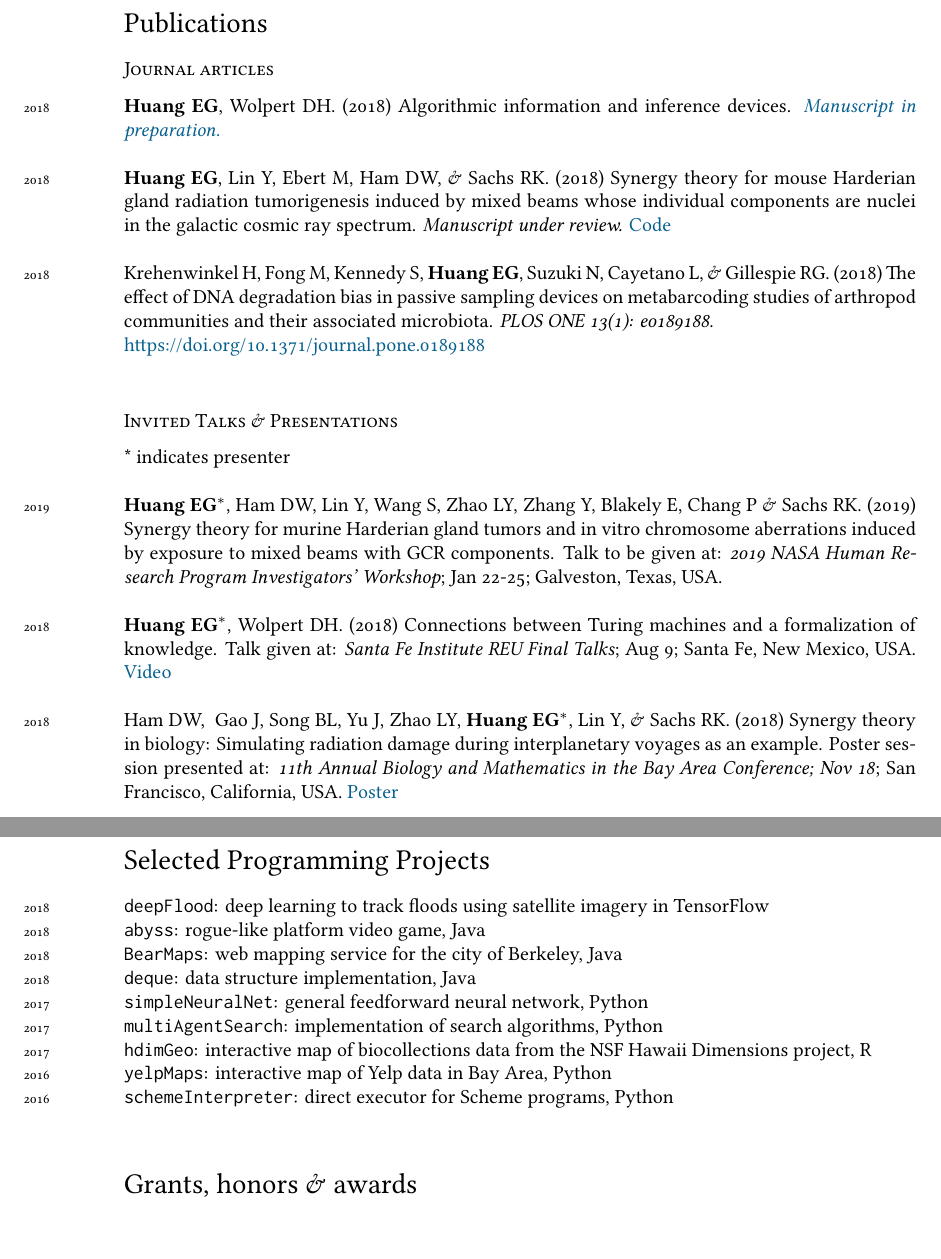
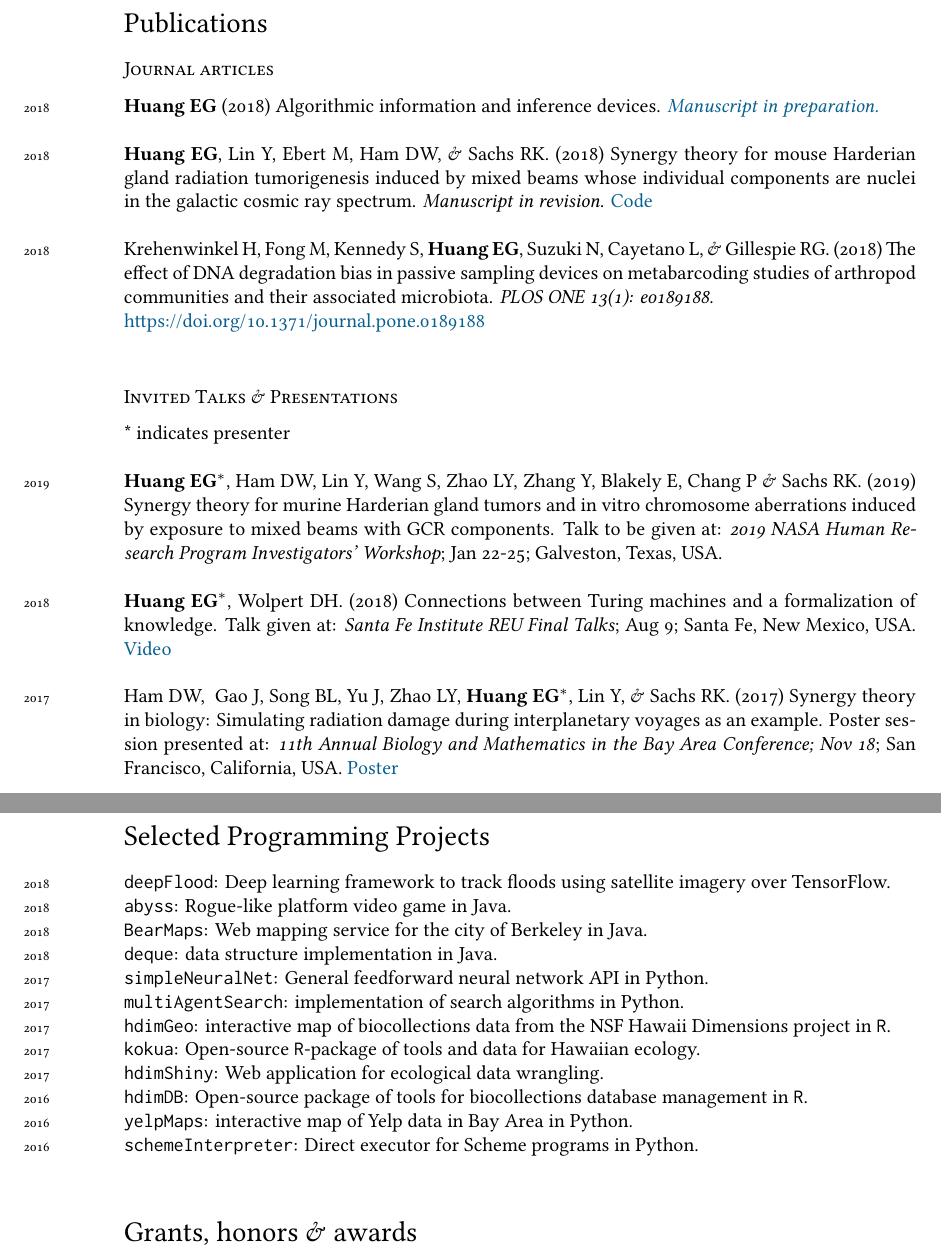
Before and after one commit to eghuang/cv, a LaTeX CV (cv.tex): two parts of pages 2 and 3 of 3, joined at a grey line, cut so that both start at the same text. Compiled offline with XeLaTeX; a missing font is replaced by an installed copy or a similar font.

Commit message:
New revisions

```diff
--- a/cv.tex
+++ b/cv.tex
@@ -129,9 +129,9 @@ Nationality: American
 
 \subsection*{Journal articles}
 \noindent
-\years{2018}\textbf{Huang EG}, Wolpert DH. (2018) Algorithmic information and inference devices. \emph{\href{https://github.com/eghuang/inferenceDevices/blob/master/inference_devices.pdf}{Manuscript in preparation.}} \\
+\years{2018}\textbf{Huang EG} (2018) Algorithmic information and inference devices. \emph{\href{https://github.com/eghuang/inferenceDevices/blob/master/inference_devices.pdf}{Manuscript in preparation.}} \\
 
-\years{2018}\textbf{Huang EG}, Lin Y, Ebert M, Ham DW, \& Sachs RK. (2018) Synergy theory for mouse Harderian gland radiation tumorigenesis induced by mixed beams whose individual components are nuclei in the galactic cosmic ray spectrum. \emph{Manuscript under review.} \href{https://github.com/sachsURAP/NASAmouseHG}{Code}\\
+\years{2018}\textbf{Huang EG}, Lin Y, Ebert M, Ham DW, \& Sachs RK. (2018) Synergy theory for mouse Harderian gland radiation tumorigenesis induced by mixed beams whose individual components are nuclei in the galactic cosmic ray spectrum. \emph{Manuscript in revision.} \href{https://github.com/sachsURAP/NASAmouseHG}{Code}\\
 
 \years{2018}Krehenwinkel H, Fong M, Kennedy S, \textbf{Huang EG}, Suzuki N, Cayetano L, \& Gillespie RG. (2018) The effect of DNA degradation bias in passive sampling devices on metabarcoding studies of arthropod communities and their associated microbiota. \emph{PLOS ONE 13(1): e0189188}. \\
 \href{https://doi.org/10.1371/journal.pone.0189188}{https://doi.org/10.1371/journal.pone.0189188} \\
@@ -144,7 +144,7 @@ Nationality: American
 
 \years{2018}\textbf{Huang EG}$^{*}$, Wolpert DH. (2018) Connections between Turing machines and a formalization of knowledge. Talk given at: \emph{Santa Fe Institute REU Final Talks}; Aug 9; Santa Fe, New Mexico, USA. \href{https://www.youtube.com/watch?v=10bi_R47uYw&list=PLZlVBTf7N6GpTwEeQOlOmIfYN5J7zciZR&index=6&t=0s}{Video}\\
 
-\years{2018}Ham DW,  Gao J, Song BL, Yu J, Zhao LY, \textbf{Huang EG}$^{*}$, Lin Y, \& Sachs RK. (2018) Synergy theory in biology: Simulating radiation damage during interplanetary voyages as an example. Poster session presented at: \emph{11th Annual Biology and Mathematics in the Bay Area Conference; Nov 18}; San Francisco, California, USA. \href{https://github.com/sachsURAP/BaMBA_11/blob/master/Bamba17v3.pdf}{Poster}\\
+\years{2017}Ham DW,  Gao J, Song BL, Yu J, Zhao LY, \textbf{Huang EG}$^{*}$, Lin Y, \& Sachs RK. (2017) Synergy theory in biology: Simulating radiation damage during interplanetary voyages as an example. Poster session presented at: \emph{11th Annual Biology and Mathematics in the Bay Area Conference; Nov 18}; San Francisco, California, USA. \href{https://github.com/sachsURAP/BaMBA_11/blob/master/Bamba17v3.pdf}{Poster}\\
 
 \subsection*{Book Chapters}
 \noindent
@@ -160,16 +160,18 @@ Nationality: American
 %\hrule
 \section*{Selected Programming Projects}
 \noindent
-\years{2018}\lstinline{deepFlood}: deep learning to track floods using satellite imagery in TensorFlow\\
-\years{2018}\lstinline{abyss}: rogue-like platform video game, Java\\
-\years{2018}\lstinline{BearMaps}: web mapping service for the city of Berkeley, Java\\
-\years{2018}\lstinline{deque}: data structure implementation, Java\\
-\years{2017}\lstinline{simpleNeuralNet}: general feedforward neural network, Python\\
-\years{2017}\lstinline{multiAgentSearch}: implementation of search algorithms, Python\\
-\years{2017}\lstinline{hdimGeo}: interactive map of biocollections data from the NSF Hawaii Dimensions project, R \\
-\years{2016}\lstinline{yelpMaps}: interactive map of Yelp data in Bay Area, Python\\
-\years{2016}\lstinline{schemeInterpreter}: direct executor for Scheme programs, Python\\
-
+\years{2018}\lstinline{deepFlood}: Deep learning framework to track floods using satellite imagery over TensorFlow.\\
+\years{2018}\lstinline{abyss}: Rogue-like platform video game in Java.\\
+\years{2018}\lstinline{BearMaps}: Web mapping service for the city of Berkeley in Java.\\
+\years{2018}\lstinline{deque}: data structure implementation in Java.\\
+\years{2017}\lstinline{simpleNeuralNet}: General feedforward neural network API in Python.\\
+\years{2017}\lstinline{multiAgentSearch}: implementation of search algorithms in Python.\\
+\years{2017}\lstinline{hdimGeo}: interactive map of biocollections data from the NSF Hawaii Dimensions project in \lstinline{R}. \\
+\years{2017}\lstinline{kokua}: Open-source \lstinline{R}-package of tools and data for Hawaiian ecology.\\
+\years{2017}\lstinline{hdimShiny}: Web application for ecological data wrangling.\\
+\years{2016}\lstinline{hdimDB}: Open-source package of tools for biocollections database management in \lstinline{R}.\\
+\years{2016}\lstinline{yelpMaps}: interactive map of Yelp data in Bay Area in Python.\\
+\years{2016}\lstinline{schemeInterpreter}: Direct executor for Scheme programs in Python.\\
 
 %\hrule
 \section*{Grants, honors \& awards}
```
Also changed, not shown: cv.pdf, cv.tex (14 more changed lines), 3 other files.
